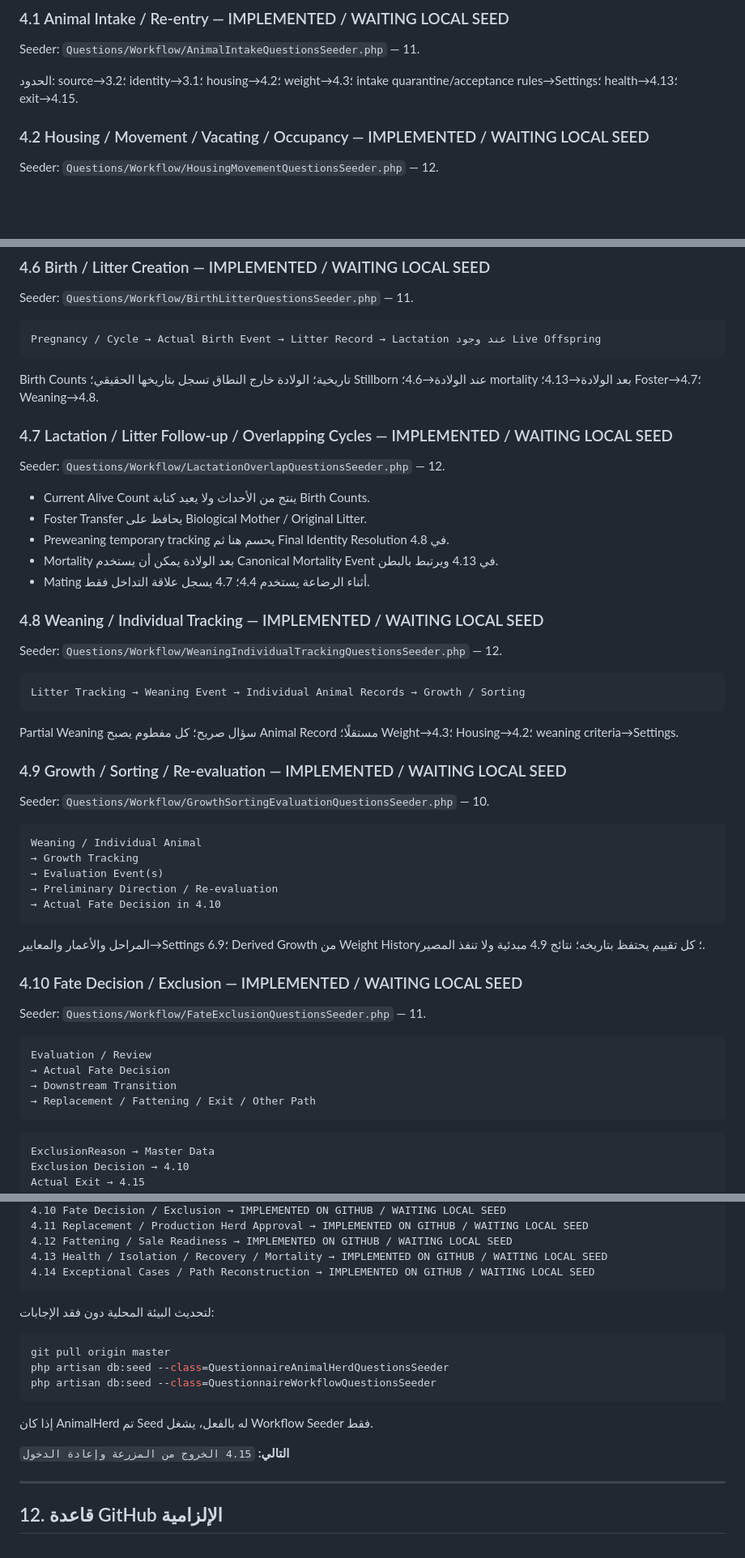
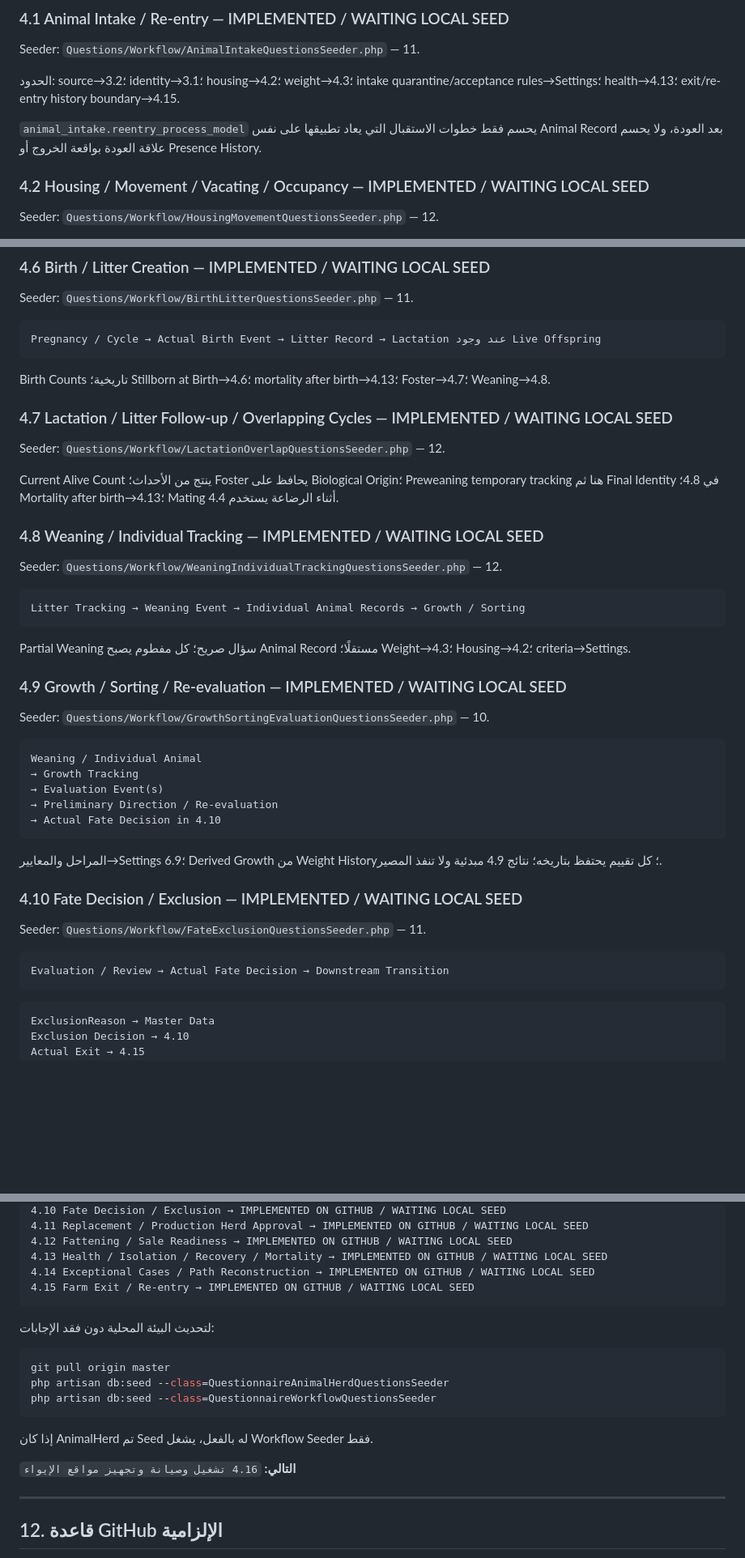
Before and after one commit to hanyfreestyle/farm-blueprint.test, a Markdown page: docs/FARM_BLUEPRINT_PROJECT_CONTEXT.md, 3 parts joined by grey strips. Shown at 81% size. GitHub-like rendering; blank space fills up the shorter version.

````diff
--- a/docs/FARM_BLUEPRINT_PROJECT_CONTEXT.md
+++ b/docs/FARM_BLUEPRINT_PROJECT_CONTEXT.md
@@ -248,7 +248,9 @@ Workflow يجيب عن: **ماذا حدث؟ ومتى؟ ولماذا؟ ومن ن
 
 Seeder: `Questions/Workflow/AnimalIntakeQuestionsSeeder.php` — 11.
 
-الحدود: source→3.2؛ identity→3.1؛ housing→4.2؛ weight→4.3؛ intake quarantine/acceptance rules→Settings؛ health→4.13؛ exit→4.15.
+الحدود: source→3.2؛ identity→3.1؛ housing→4.2؛ weight→4.3؛ intake quarantine/acceptance rules→Settings؛ health→4.13؛ exit/re-entry history boundary→4.15.
+
+`animal_intake.reentry_process_model` يحسم فقط خطوات الاستقبال التي يعاد تطبيقها على نفس Animal Record بعد العودة، ولا يحسم علاقة العودة بواقعة الخروج أو Presence History.
 
 ### 4.2 Housing / Movement / Vacating / Occupancy — IMPLEMENTED / WAITING LOCAL SEED
 
@@ -292,17 +294,13 @@ Seeder: `Questions/Workflow/BirthLitterQuestionsSeeder.php` — 11.
 Pregnancy / Cycle → Actual Birth Event → Litter Record → Lactation عند وجود Live Offspring
 ```
 
-Birth Counts تاريخية؛ الولادة خارج النطاق تسجل بتاريخها الحقيقي؛ Stillborn عند الولادة→4.6؛ mortality بعد الولادة→4.13؛ Foster→4.7؛ Weaning→4.8.
+Birth Counts تاريخية؛ Stillborn at Birth→4.6؛ mortality after birth→4.13؛ Foster→4.7؛ Weaning→4.8.
 
 ### 4.7 Lactation / Litter Follow-up / Overlapping Cycles — IMPLEMENTED / WAITING LOCAL SEED
 
 Seeder: `Questions/Workflow/LactationOverlapQuestionsSeeder.php` — 12.
 
-- Current Alive Count ينتج من الأحداث ولا يعيد كتابة Birth Counts.
-- Foster Transfer يحافظ على Biological Mother / Original Litter.
-- Preweaning temporary tracking يحسم هنا ثم Final Identity Resolution في 4.8.
-- Mortality بعد الولادة يمكن أن يستخدم Canonical Mortality Event في 4.13 ويرتبط بالبطن.
-- Mating أثناء الرضاعة يستخدم 4.4؛ 4.7 يسجل علاقة التداخل فقط.
+Current Alive Count ينتج من الأحداث؛ Foster يحافظ على Biological Origin؛ Preweaning temporary tracking هنا ثم Final Identity في 4.8؛ Mortality after birth→4.13؛ Mating أثناء الرضاعة يستخدم 4.4.
 
 ### 4.8 Weaning / Individual Tracking — IMPLEMENTED / WAITING LOCAL SEED
 
@@ -312,7 +310,7 @@ Seeder: `Questions/Workflow/WeaningIndividualTrackingQuestionsSeeder.php` — 12
 Litter Tracking → Weaning Event → Individual Animal Records → Growth / Sorting
 ```
 
-Partial Weaning سؤال صريح؛ كل مفطوم يصبح Animal Record مستقلًا؛ Weight→4.3؛ Housing→4.2؛ weaning criteria→Settings.
+Partial Weaning سؤال صريح؛ كل مفطوم يصبح Animal Record مستقلًا؛ Weight→4.3؛ Housing→4.2؛ criteria→Settings.
 
 ### 4.9 Growth / Sorting / Re-evaluation — IMPLEMENTED / WAITING LOCAL SEED
 
@@ -326,17 +324,14 @@ Weaning / Individual Animal
 → Actual Fate Decision in 4.10
 ```
 
-المراحل والأعمار والمعايير→Settings 6.9؛ Derived Growth من Weight History؛ كل تقييم يحتفظ بتاريخه؛ نتائج 4.9 مبدئية ولا تنفذ المصير.
+المراحل والمعايير→Settings 6.9؛ Derived Growth من Weight History؛ كل تقييم يحتفظ بتاريخه؛ نتائج 4.9 مبدئية ولا تنفذ المصير.
 
 ### 4.10 Fate Decision / Exclusion — IMPLEMENTED / WAITING LOCAL SEED
 
 Seeder: `Questions/Workflow/FateExclusionQuestionsSeeder.php` — 11.
 
 ```text
-Evaluation / Review
-→ Actual Fate Decision
-→ Downstream Transition
-→ Replacement / Fattening / Exit / Other Path
+Evaluation / Review → Actual Fate Decision → Downstream Transition
 ```
 
 ```text
@@ -638,6 +640,7 @@ Question Creation → IN PROGRESS
 4.12 Fattening / Sale Readiness → IMPLEMENTED ON GITHUB / WAITING LOCAL SEED
 4.13 Health / Isolation / Recovery / Mortality → IMPLEMENTED ON GITHUB / WAITING LOCAL SEED
 4.14 Exceptional Cases / Path Reconstruction → IMPLEMENTED ON GITHUB / WAITING LOCAL SEED
+4.15 Farm Exit / Re-entry → IMPLEMENTED ON GITHUB / WAITING LOCAL SEED
 ```
 
 لتحديث البيئة المحلية دون فقد الإجابات:
@@ -650,7 +653,7 @@ php artisan db:seed --class=QuestionnaireWorkflowQuestionsSeeder
 
 إذا كان AnimalHerd تم Seed له بالفعل، يشغل Workflow Seeder فقط.
 
-**التالي:** `4.15 الخروج من المزرعة وإعادة الدخول`
+**التالي:** `4.16 تشغيل وصيانة وتجهيز مواقع الإيواء`
 
 ---
 
````
Also changed, not shown: other parts of docs/FARM_BLUEPRINT_PROJECT_CONTEXT.md (+93 -86 lines).
